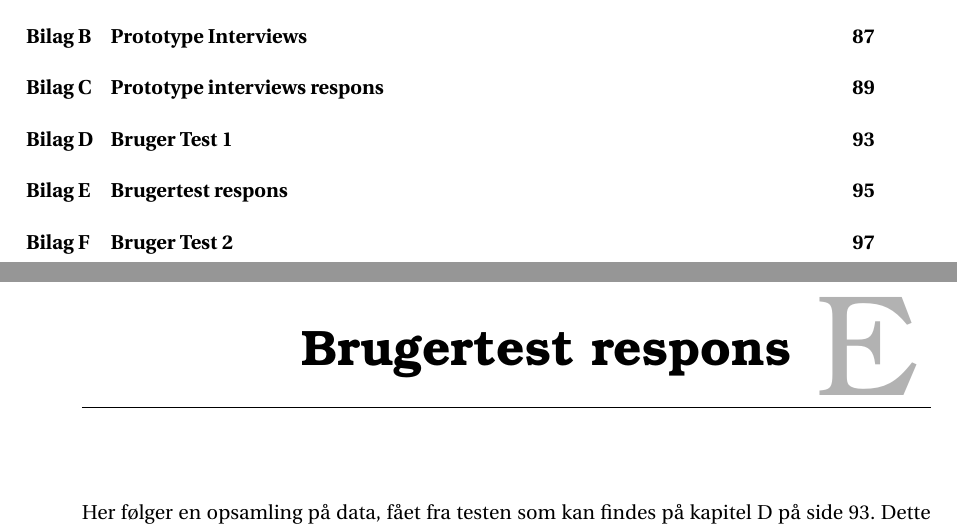
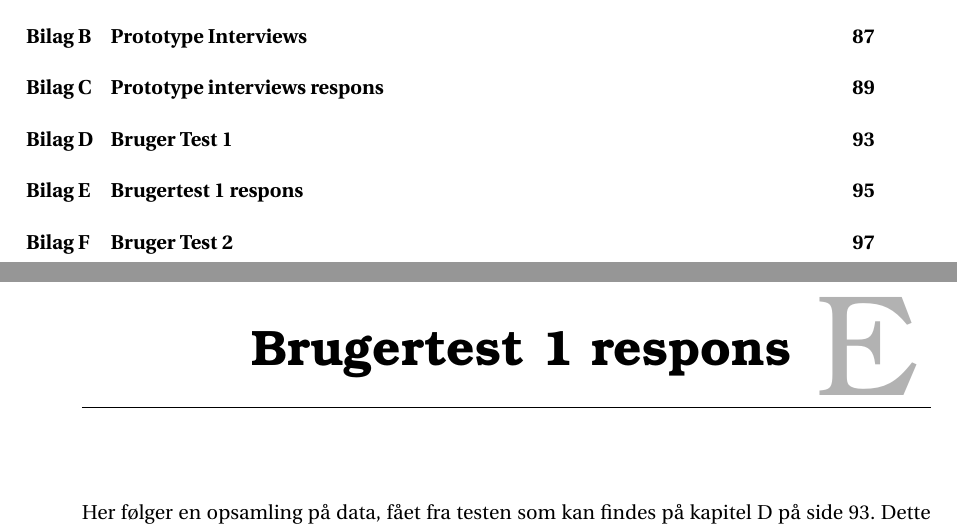
Before and after one commit to SW3-P3/LaTeX, a LaTeX book (master.tex, which reads appendix/BrugertestRespons.tex): two parts of pages 8 and 103 of 115, joined at a grey line, cut so that both start at the same text. Compiled offline with pdfLaTeX; a LaTeX package or settings file that is missing is left out.

```diff
--- a/appendix/BrugertestRespons.tex
+++ b/appendix/BrugertestRespons.tex
@@ -1,4 +1,4 @@
-\chapter{Brugertest respons}\label{b:brugertestrespons}
+\chapter{Brugertest 1 respons}\label{b:brugertestrespons}
 Her følger en opsamling på data, fået fra testen som kan findes på \myref{b:brugertest1}.
 Dette er delt ind i seks kategorier, fire til hvert testet punkt af systemet, ''Indkøbsliste'', ''Tilbud'', ''Opskrifter'' og ''Præferencer'', ydermere er der kommentar givet efter brugertesten, såvel som observationer lavet under testens forløb.
 
```
